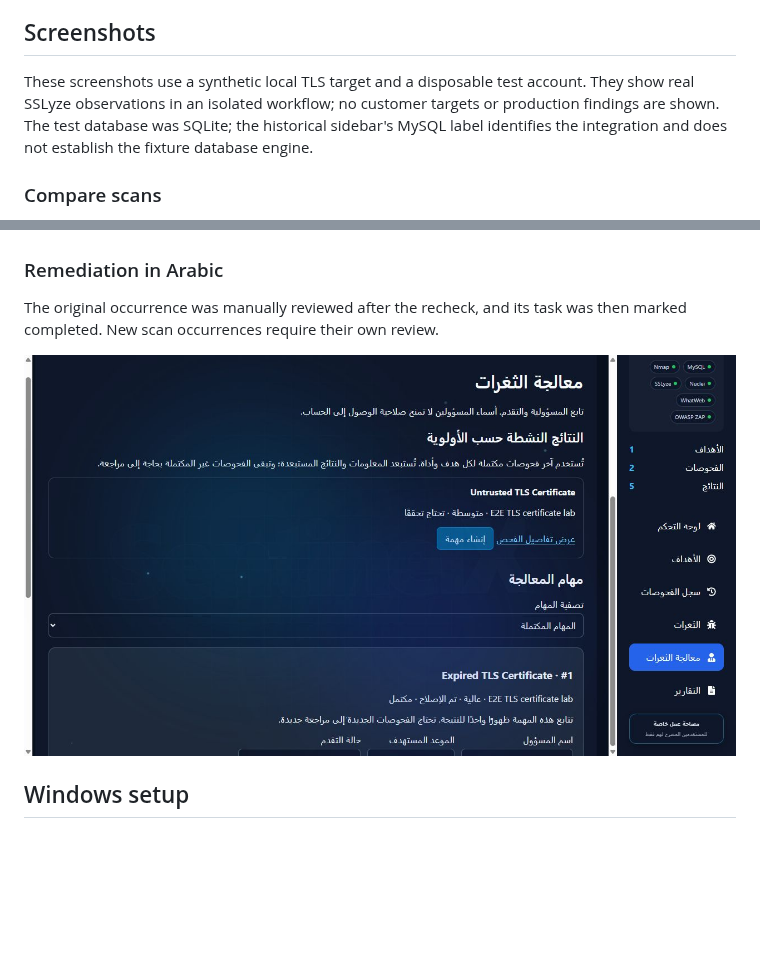
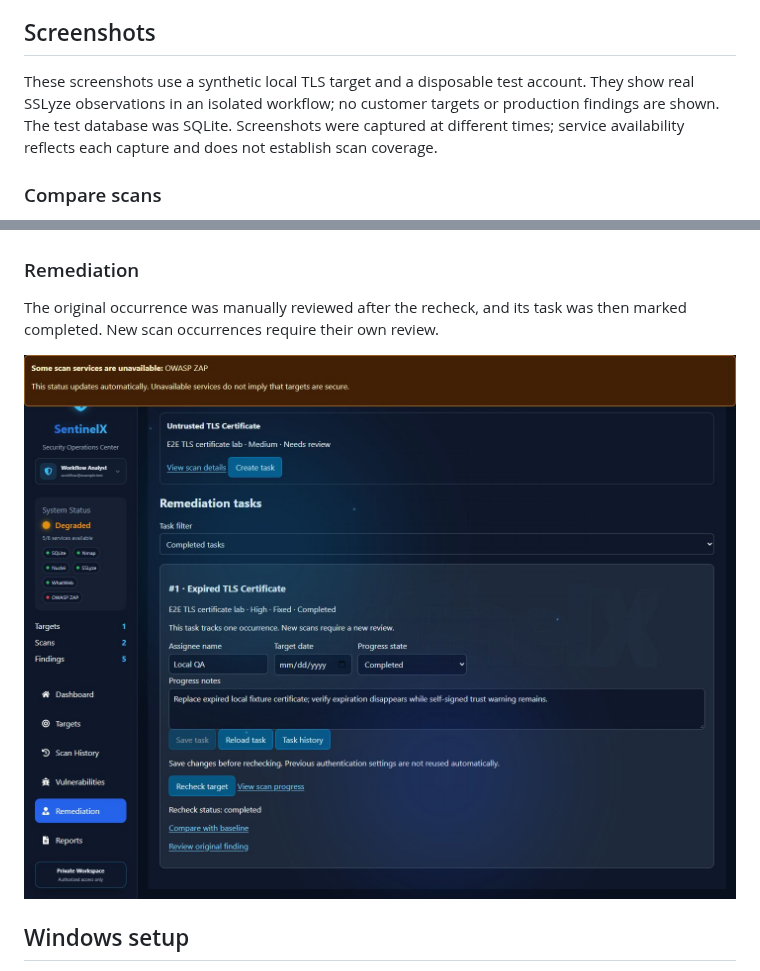
Before and after one commit to ea9x/SentinelX, a Markdown page: README.md, 2 parts joined by grey strips. Rendered like a GitHub page; pictures changed too: docs/images/remediation-en.png (added); blank space fills up the shorter version.

Commit message:
Use English remediation screenshot in README

```diff
--- a/README.md
+++ b/README.md
@@ -18,7 +18,7 @@ A local security assessment workspace for authorized analysts. SentinelX queues
 
 ## Screenshots
 
-These screenshots use a synthetic local TLS target and a disposable test account. They show real SSLyze observations in an isolated workflow; no customer targets or production findings are shown. The test database was SQLite; the historical sidebar's MySQL label identifies the integration and does not establish the fixture database engine.
+These screenshots use a synthetic local TLS target and a disposable test account. They show real SSLyze observations in an isolated workflow; no customer targets or production findings are shown. The test database was SQLite. Screenshots were captured at different times; service availability reflects each capture and does not establish scan coverage.
 
 ### Compare scans
 
@@ -26,11 +26,11 @@ A controlled certificate replacement removes the expiration observation while th
 
 ![English scan comparison showing one observation no longer detected and one persistent observation](docs/images/scan-comparison-en.png)
 
-### Remediation in Arabic
+### Remediation
 
 The original occurrence was manually reviewed after the recheck, and its task was then marked completed. New scan occurrences require their own review.
 
-![Arabic remediation page showing a manually fixed certificate occurrence and completed task](docs/images/remediation-ar.png)
+![English remediation page showing a manually fixed certificate occurrence and completed task](docs/images/remediation-en.png)
 
 ## Windows setup
 
```
